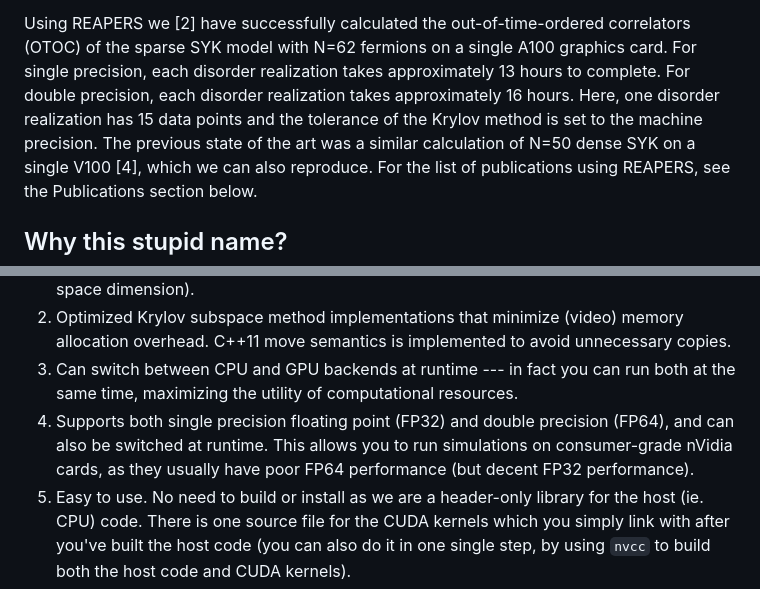
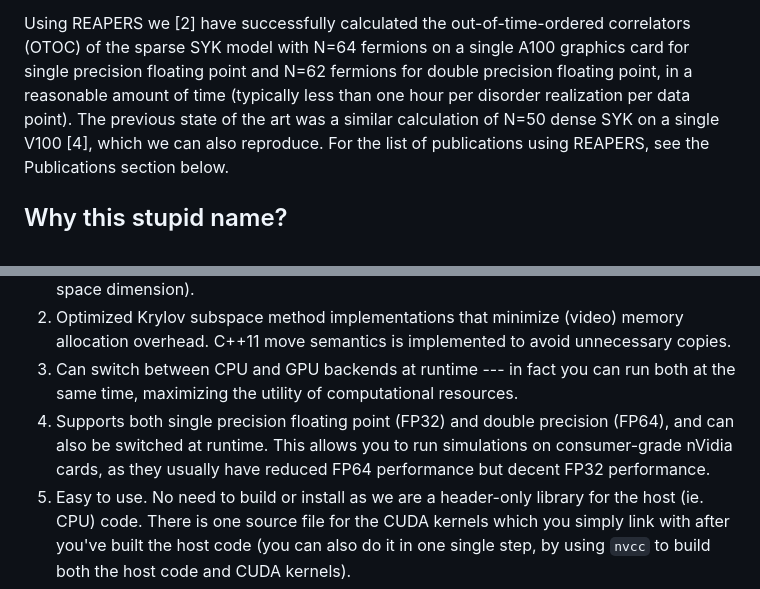
Before and after one commit to cl91/REAPERS, a Markdown page: readme.md, 2 parts joined by grey strips. GitHub-like rendering.

```diff
--- a/readme.md
+++ b/readme.md
@@ -16,10 +16,9 @@ us to achieve a higher performance by eliminating the various overheads due to t
 and slow PETSc library.
 
 Using REAPERS we [2] have successfully calculated the out-of-time-ordered correlators (OTOC)
-of the sparse SYK model with N=62 fermions on a single A100 graphics card. For single precision,
-each disorder realization takes approximately 13 hours to complete. For double precision, each
-disorder realization takes approximately 16 hours. Here, one disorder realization
-has 15 data points and the tolerance of the Krylov method is set to the machine precision.
+of the sparse SYK model with N=64 fermions on a single A100 graphics card for single precision
+floating point and N=62 fermions for double precision floating point, in a reasonable amount of
+time (typically less than one hour per disorder realization per data point).
 The previous state of the art was a similar calculation of N=50 dense SYK on a single V100 [4],
 which we can also reproduce. For the list of publications using REAPERS, see the Publications
 section below.
@@ -41,7 +40,7 @@ even get me started on Andromeda).
    the same time, maximizing the utility of computational resources.
 4. Supports both single precision floating point (FP32) and double precision (FP64), and
    can also be switched at runtime. This allows you to run simulations on consumer-grade
-   nVidia cards, as they usually have poor FP64 performance (but decent FP32 performance).
+   nVidia cards, as they usually have reduced FP64 performance but decent FP32 performance.
 5. Easy to use. No need to build or install as we are a header-only library for the host
    (ie. CPU) code. There is one source file for the CUDA kernels which you simply link
    with after you've built the host code (you can also do it in one single step, by using
```
